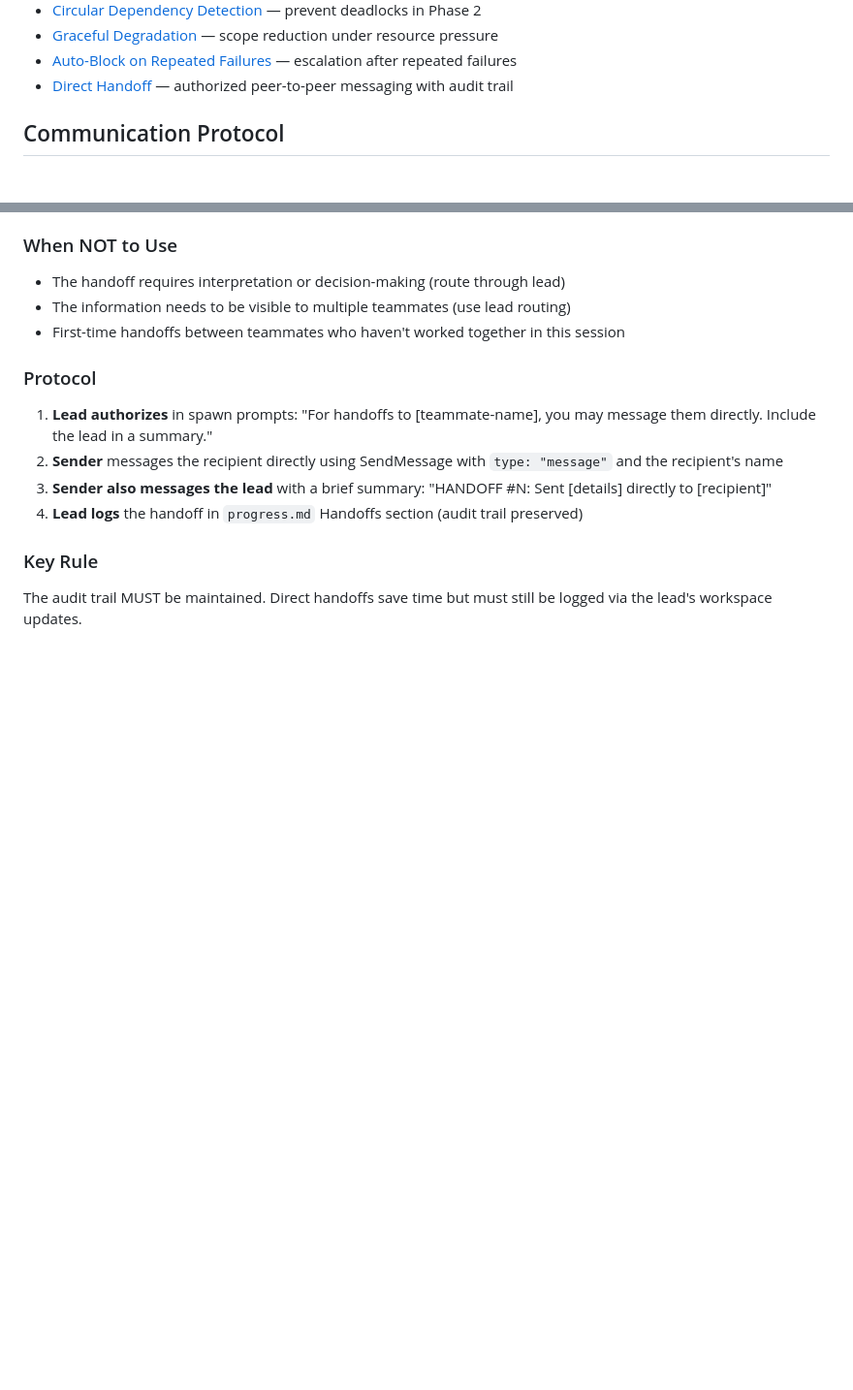
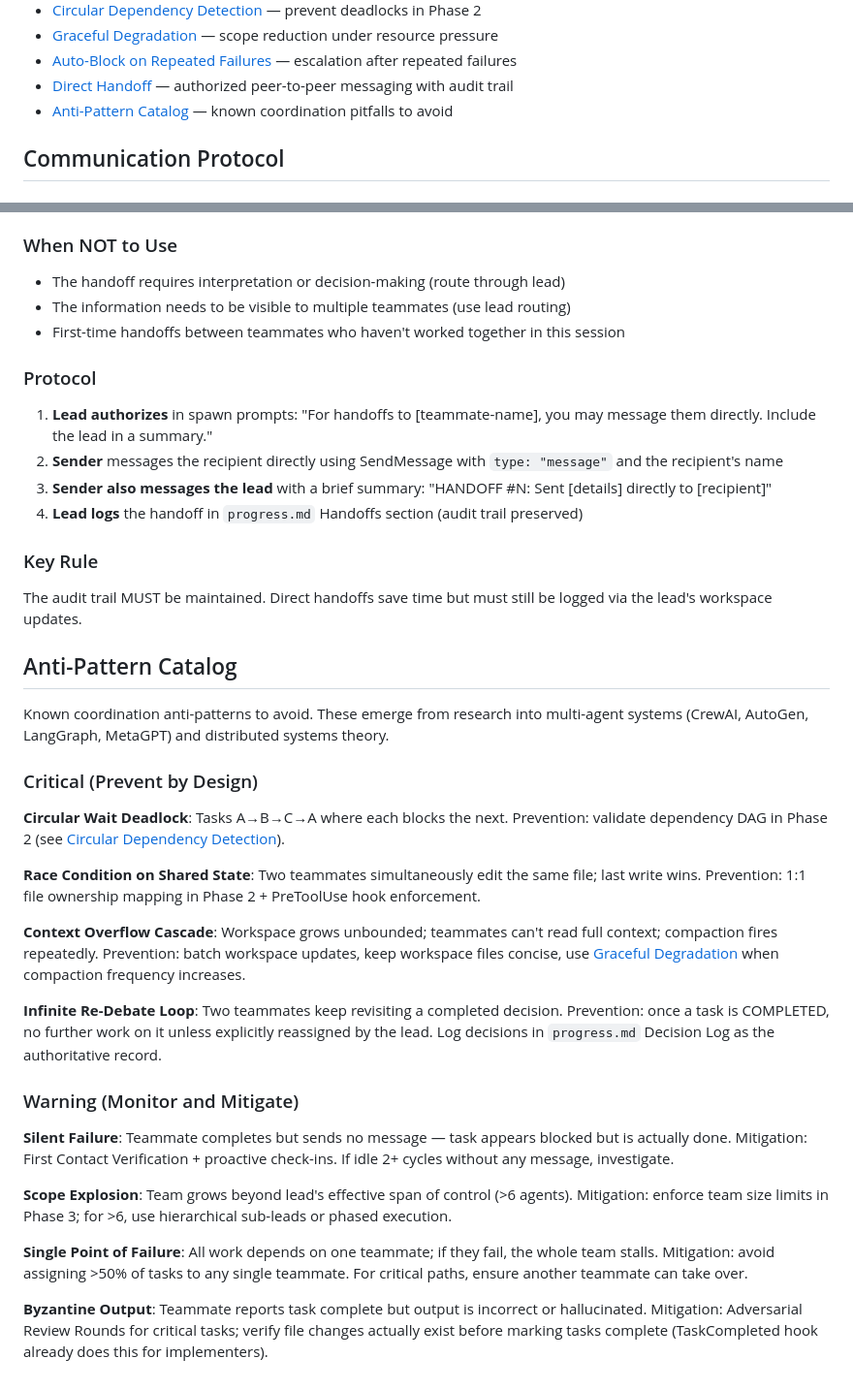
Before and after one commit to ducdmdev/agent-team-plugin, a Markdown page: docs/coordination-patterns.md, 2 parts joined by grey strips. Shown at 97% size. Rendered like a GitHub page; blank space fills up the shorter version.

Commit message:
feat: add anti-pattern catalog to coordination patterns

```diff
--- a/docs/coordination-patterns.md
+++ b/docs/coordination-patterns.md
@@ -28,6 +28,7 @@ Patterns for the lead to handle common coordination scenarios during Phase 4.
 - [Graceful Degradation](#graceful-degradation) — scope reduction under resource pressure
 - [Auto-Block on Repeated Failures](#auto-block-on-repeated-failures) — escalation after repeated failures
 - [Direct Handoff](#direct-handoff) — authorized peer-to-peer messaging with audit trail
+- [Anti-Pattern Catalog](#anti-pattern-catalog) — known coordination pitfalls to avoid
 
 ## Communication Protocol
 
@@ -606,3 +607,27 @@ For pre-approved information transfers between specific teammates, bypassing the
 ### Key Rule
 
 The audit trail MUST be maintained. Direct handoffs save time but must still be logged via the lead's workspace updates.
+
+## Anti-Pattern Catalog
+
+Known coordination anti-patterns to avoid. These emerge from research into multi-agent systems (CrewAI, AutoGen, LangGraph, MetaGPT) and distributed systems theory.
+
+### Critical (Prevent by Design)
+
+**Circular Wait Deadlock**: Tasks A→B→C→A where each blocks the next. Prevention: validate dependency DAG in Phase 2 (see [Circular Dependency Detection](#circular-dependency-detection)).
+
+**Race Condition on Shared State**: Two teammates simultaneously edit the same file; last write wins. Prevention: 1:1 file ownership mapping in Phase 2 + PreToolUse hook enforcement.
+
+**Context Overflow Cascade**: Workspace grows unbounded; teammates can't read full context; compaction fires repeatedly. Prevention: batch workspace updates, keep workspace files concise, use [Graceful Degradation](#graceful-degradation) when compaction frequency increases.
+
+**Infinite Re-Debate Loop**: Two teammates keep revisiting a completed decision. Prevention: once a task is COMPLETED, no further work on it unless explicitly reassigned by the lead. Log decisions in `progress.md` Decision Log as the authoritative record.
+
+### Warning (Monitor and Mitigate)
+
+**Silent Failure**: Teammate completes but sends no message — task appears blocked but is actually done. Mitigation: First Contact Verification + proactive check-ins. If idle 2+ cycles without any message, investigate.
+
+**Scope Explosion**: Team grows beyond lead's effective span of control (>6 agents). Mitigation: enforce team size limits in Phase 3; for >6, use hierarchical sub-leads or phased execution.
+
+**Single Point of Failure**: All work depends on one teammate; if they fail, the whole team stalls. Mitigation: avoid assigning >50% of tasks to any single teammate. For critical paths, ensure another teammate can take over.
+
+**Byzantine Output**: Teammate reports task complete but output is incorrect or hallucinated. Mitigation: Adversarial Review Rounds for critical tasks; verify file changes actually exist before marking tasks complete (TaskCompleted hook already does this for implementers).
```
